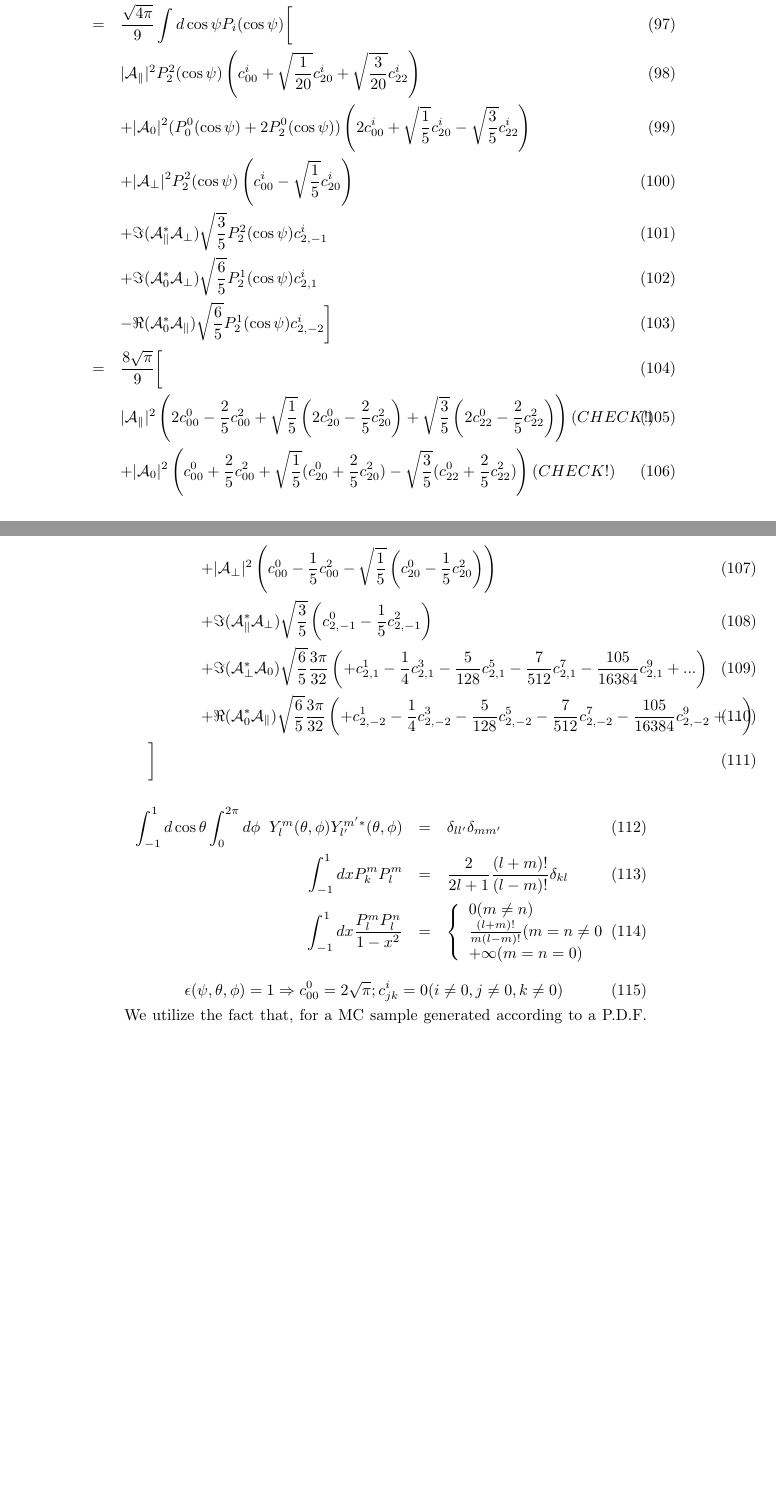
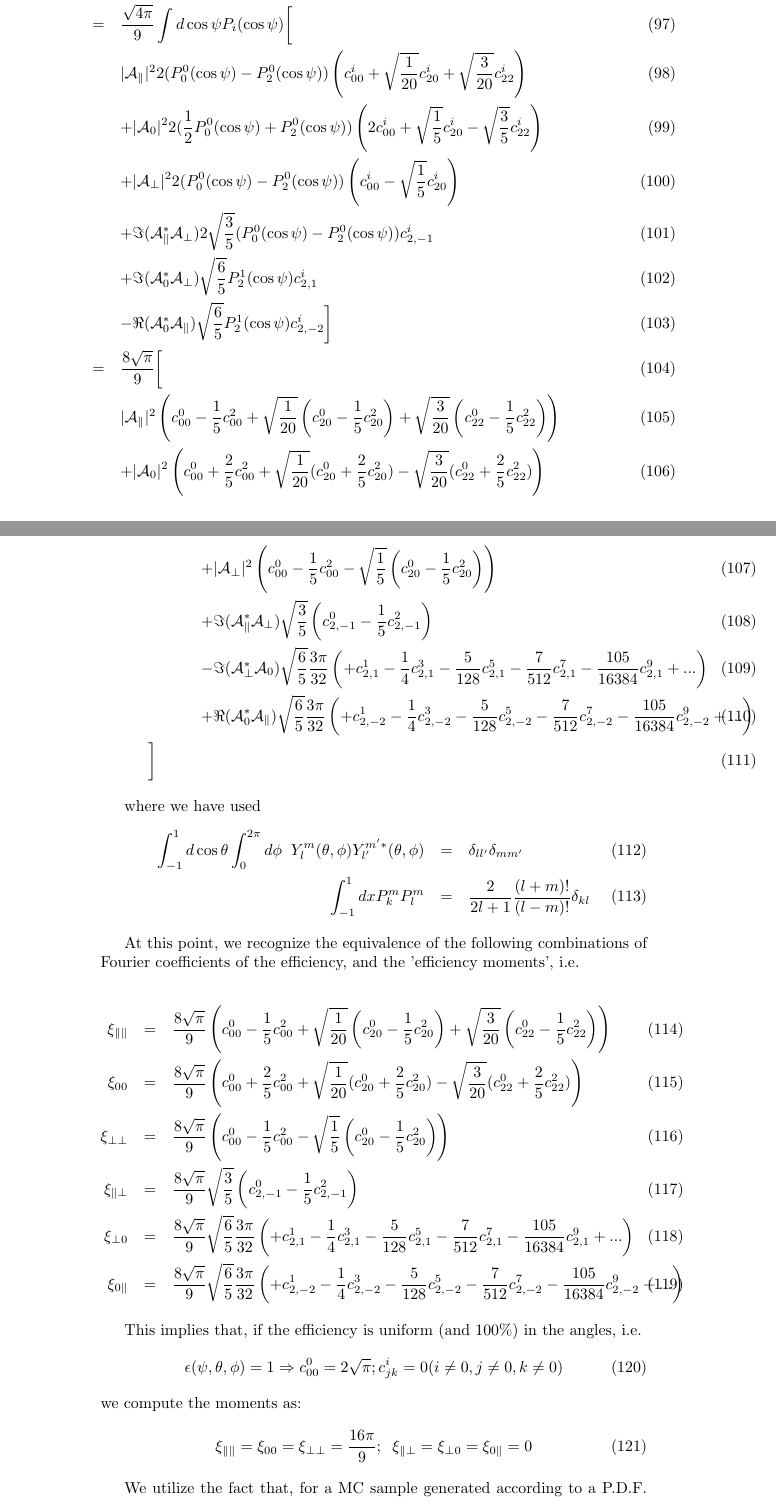
Before and after one commit to GerhardRaven/P2VV, a LaTeX document (jpsiphi.tex): two parts of pages 7 and 8 of 8 before the commit and two parts of pages 7 and 8 of 9 after it, joined at a grey line, cut so that both start at the same text, the shorter picture padded with empty space. Compiled offline with pdfLaTeX.

Commit message:
few more (un)corrections to the latex file

```diff
--- a/jpsiphi.tex
+++ b/jpsiphi.tex
@@ -317,32 +317,49 @@ Y_{lm}(\theta,\phi) & = & \left\{ \begin{array}{cl}
           &&                  -\Re({\cal A}_0^*{\cal A}_\parallel  )  \sqrt{\frac{6}{5}}P_2^1(\cos\psi) Y_{2,-2}
           \biggr] \\
       &=& \frac{\sqrt{4\pi}}{9}  \int d\cos\psi   P_i(\cos\psi) \biggl[  \\
-          &&                   |{\cal A}_\parallel|^2 P_2^2(\cos\psi)              \left( c^i_{00}  +\sqrt{\frac{1}{20}}c^i_{20}+\sqrt{\frac{3}{20}}c^i_{22}  \right)  \\
-          &&                  +|{\cal A}_0|^2  (P_0^0(\cos\psi)+2P_2^0(\cos\psi) ) \left( 2 c^i_{00}+\sqrt{\frac{1}{ 5}}c^i_{20}-\sqrt{\frac{3}{ 5}}c^i_{22} \right) \\
-          &&                  +|{\cal A}_\perp|^2  P_2^2(\cos\psi)                 \left( c^i_{00}  -\sqrt{\frac{1}{ 5}}c^i_{20}\right)\\
-          &&                  +\Im({\cal A}_\parallel^*{\cal A}_\perp)\sqrt{\frac{3}{5}}P_2^2(\cos\psi) c^i_{2,-1}  \\
+          &&                   |{\cal A}_\parallel|^2 2( P_0^0(\cos\psi) - P_2^0(\cos\psi)  )           \left( c^i_{00}  +\sqrt{\frac{1}{20}}c^i_{20}+\sqrt{\frac{3}{20}}c^i_{22}  \right)  \\
+          &&                  +|{\cal A}_0|^2 2 (\frac{1}{2}P_0^0(\cos\psi)+P_2^0(\cos\psi) ) \left( 2 c^i_{00}+\sqrt{\frac{1}{ 5}}c^i_{20}-\sqrt{\frac{3}{ 5}}c^i_{22} \right) \\
+          &&                  +|{\cal A}_\perp|^2 2 ( P_0^0(\cos\psi) - P_2^0(\cos\psi)  )              \left( c^i_{00}  -\sqrt{\frac{1}{ 5}}c^i_{20}\right)\\
+          &&                  +\Im({\cal A}_\parallel^*{\cal A}_\perp)2\sqrt{\frac{3}{5}} ( P_0^0(\cos\psi) - P_2^0(\cos\psi)  ) c^i_{2,-1}  \\
           &&                  +\Im({\cal A}_0^* {\cal A}_\perp )      \sqrt{\frac{6}{5}}P_2^1(\cos\psi)c^i_{2,1} \\
           &&                  -\Re({\cal A}_0^*{\cal A}_\parallel  )  \sqrt{\frac{6}{5}}P_2^1(\cos\psi) c^i_{2,-2}
       \biggr] \\
       &=& \frac{8\sqrt{\pi}}{9}  \biggl[ \\
-         &&                    |{\cal A}_\parallel|^2 \left( 2c^0_{00}-\frac{2}{5}c^2_{00}+\sqrt{\frac{1}{5}}\left(2c^0_{20}-\frac{2}{5}c^2_{20}\right)+\sqrt{\frac{3}{5}}\left(2c^0_{22}-\frac{2}{5}c^2_{22}\right)  \right) (CHECK!) \\
-         &&                   +|{\cal A}_0|^2   \left( c^0_{00}+\frac{2}{5}c^2_{00}+\sqrt{\frac{1}{5}}(c^0_{20}+\frac{2}{5}c^2_{20})-\sqrt{\frac{3}{5}}(c^0_{22}+\frac{2}{5}c^2_{22}) \right)(CHECK!) \\
+         &&                    |{\cal A}_\parallel|^2 \left( c^0_{00}-\frac{1}{5}c^2_{00}+\sqrt{\frac{1}{20}}\left(c^0_{20}-\frac{1}{5}c^2_{20}\right)+\sqrt{\frac{3}{20}}\left(c^0_{22}-\frac{1}{5}c^2_{22}\right)  \right)  \\
+         &&                   +|{\cal A}_0|^2   \left( c^0_{00}+\frac{2}{5}c^2_{00}+\sqrt{\frac{1}{20}}(c^0_{20}+\frac{2}{5}c^2_{20})-\sqrt{\frac{3}{20}}(c^0_{22}+\frac{2}{5}c^2_{22}) \right) \\
          &&                   +|{\cal A}_\perp|^2    \left( c^0_{00}-\frac{1}{5}c^2_{00} - \sqrt{\frac{1}{5}}\left(c^0_{20}-\frac{1}{5}c^2_{20}\right)\right)\\
          &&                   +\Im({\cal A}_\parallel^*{\cal A}_\perp)\sqrt{\frac{3}{5}}\left(c^0_{2,-1}-\frac{1}{5}c^2_{2,-1}\right)  \\
-         &&                   +\Im({\cal A}_\perp^* {\cal A}_0 )  \sqrt{\frac{6}{5}}\frac{3\pi}{32}\left( +c^1_{2,1} -\frac{1}{4}c^3_{2,1}- \frac{5}{128}c^5_{2,1} -\frac{7}{512}c^7_{2,1} - \frac{105}{16384}c^9_{2,1}+... \right) \\
+         &&                   -\Im({\cal A}_\perp^* {\cal A}_0 )  \sqrt{\frac{6}{5}}\frac{3\pi}{32}\left( +c^1_{2,1} -\frac{1}{4}c^3_{2,1}- \frac{5}{128}c^5_{2,1} -\frac{7}{512}c^7_{2,1} - \frac{105}{16384}c^9_{2,1}+... \right) \\
          &&                   +\Re({\cal A}_0^*{\cal A}_\parallel)\sqrt{\frac{6}{5}}\frac{3\pi}{32}\left( +c^1_{2,-2}-\frac{1}{4}c^3_{2,-2}-\frac{5}{128}c^5_{2,-2}-\frac{7}{512}c^7_{2,-2} - \frac{105}{16384}c^9_{2,-2}+... \right) \\
       \biggr]
 \end{eqnarray}
 
+where we have used
 \begin{eqnarray}
 \int_{-1}^1 d\cos\theta \int_0^{2\pi} d\phi \;\;Y_l^m(\theta,\phi) Y_{l'}^{m'*}(\theta,\phi) &=& \delta_{ll'}\delta_{mm'}\\
-\int_{-1}^1 dx  P_k^m P_l^m&=& \frac{2}{2l+1}\frac{(l+m)!}{(l-m)!}\delta_{kl} \\
-\int_{-1}^1 dx \frac{P^m_l P^n_l } { 1 - x^2 }  &=&  \left\{  \begin{array}{l} 0 (m\neq n) \\   \frac{(l+m)!}{m(l-m)!}(m=n\neq 0\\ +\infty (m=n=0) \end{array} \right.
+\int_{-1}^1 dx  P_k^m P_l^m&=& \frac{2}{2l+1}\frac{(l+m)!}{(l-m)!}\delta_{kl} %\\
+%\int_{-1}^1 dx \frac{P^m_l P^n_l } { 1 - x^2 }  &=&  \left\{  \begin{array}{l} 0 (m\neq n) \\   \frac{(l+m)!}{m(l-m)!}(m=n\neq 0\\ +\infty (m=n=0) \end{array} \right.
 \end{eqnarray}
 
+At this point, we recognize the equivalence of the following combinations of Fourier coefficients of the efficiency, and the 'efficiency moments',
+i.e.
 
+\begin{eqnarray}
+    \xi_{\parallel\parallel} &=& \frac{8 \sqrt{\pi}}{9} \left( c^0_{00}-\frac{1}{5}c^2_{00}+\sqrt{\frac{1}{20}}\left(c^0_{20}-\frac{1}{5}c^2_{20}\right)+\sqrt{\frac{3}{20}}\left(c^0_{22}-\frac{1}{5}c^2_{22}\right)  \right)  \\
+    \xi_{00}                 &=& \frac{8 \sqrt{\pi}}{9} \left( c^0_{00}+\frac{2}{5}c^2_{00}+\sqrt{\frac{1}{20}}(c^0_{20}+\frac{2}{5}c^2_{20})-\sqrt{\frac{3}{20}}(c^0_{22}+\frac{2}{5}c^2_{22}) \right) \\
+    \xi_{\perp\perp}         &=& \frac{8 \sqrt{\pi}}{9} \left( c^0_{00}-\frac{1}{5}c^2_{00} - \sqrt{\frac{1}{5}}\left(c^0_{20}-\frac{1}{5}c^2_{20}\right)\right)\\
+    \xi_{\parallel\perp}     &=& \frac{8 \sqrt{\pi}}{9} \sqrt{\frac{3}{5}}\left(c^0_{2,-1}-\frac{1}{5}c^2_{2,-1}\right)  \\
+    \xi_{\perp 0}            &=& \frac{8 \sqrt{\pi}}{9} \sqrt{\frac{6}{5}}\frac{3\pi}{32}\left( +c^1_{2,1} -\frac{1}{4}c^3_{2,1}- \frac{5}{128}c^5_{2,1} -\frac{7}{512}c^7_{2,1} - \frac{105}{16384}c^9_{2,1}+... \right) \\
+    \xi_{0\parallel}         &=& \frac{8 \sqrt{\pi}}{9} \sqrt{\frac{6}{5}}\frac{3\pi}{32}\left( +c^1_{2,-2}-\frac{1}{4}c^3_{2,-2}-\frac{5}{128}c^5_{2,-2}-\frac{7}{512}c^7_{2,-2} - \frac{105}{16384}c^9_{2,-2}+... \right)
+\end{eqnarray}
+
+This implies that, if the efficiency is uniform (and $100\%$) in the angles, i.e.
 \begin{equation}
    \epsilon(\psi,\theta,\phi) = 1 \Rightarrow c^0_{00} = 2\sqrt{\pi} ; c^{i}_{jk} = 0 (i\neq 0, j\neq 0, k \neq 0)
+\end{equation}
+we compute the moments as:
+\begin{equation}
+    \xi_{\parallel\parallel}= \xi_{00}= \xi_{\perp\perp}  = \frac{16\pi}{9};\;\; \xi_{\parallel\perp} =\xi_{\perp 0} = \xi_{0\parallel} = 0
 \end{equation}
 
 %TODO: take into account ${\cal D} = 1-2( <w_i> + q_T \frac{\Delta w_i}{2})$, i.e. sum over $q_T$ may not fully cancel some terms...
```
